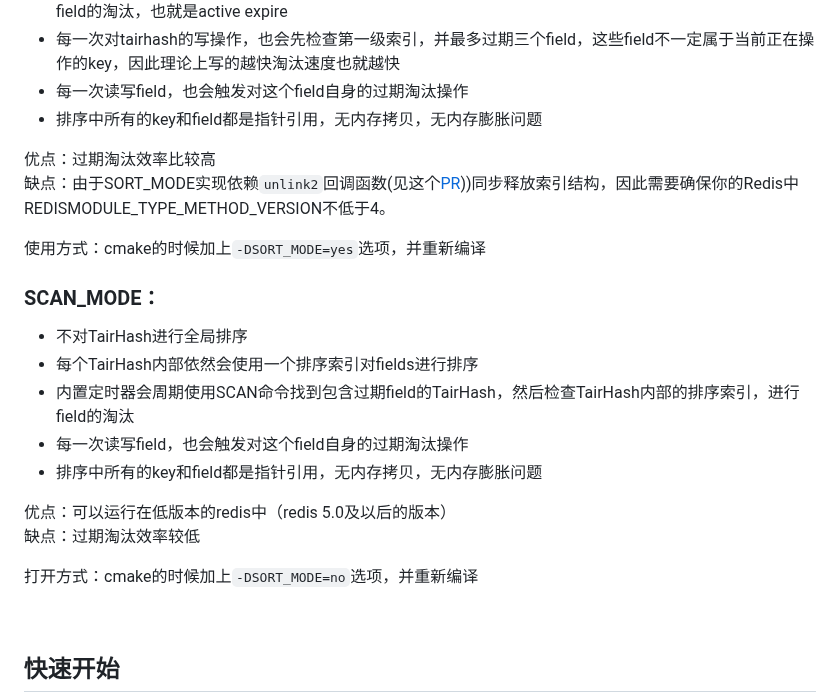
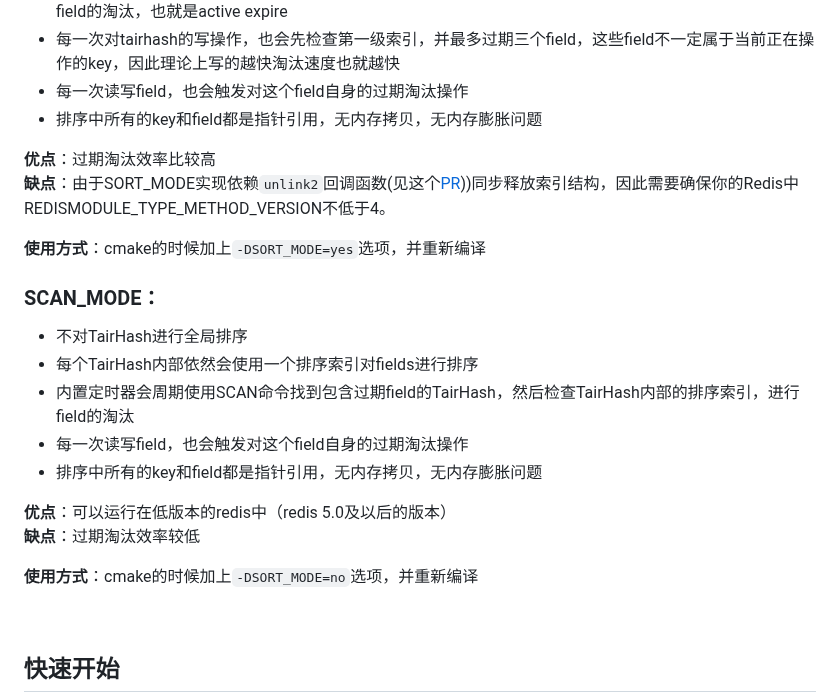
Before and after one commit to tair-opensource/TairHash, a Markdown page: README-CN.md, the part around the change. Drawn GitHub-style.

```diff
--- a/README-CN.md
+++ b/README-CN.md
@@ -22,10 +22,10 @@
 - 每一次读写field，也会触发对这个field自身的过期淘汰操作
 - 排序中所有的key和field都是指针引用，无内存拷贝，无内存膨胀问题
 
-优点：过期淘汰效率比较高
-缺点：由于SORT_MODE实现依赖`unlink2`回调函数(见这个[PR](https://github.com/redis/redis/pull/8999)))同步释放索引结构，因此需要确保你的Redis中REDISMODULE_TYPE_METHOD_VERSION不低于4。
+**优点**：过期淘汰效率比较高
+**缺点**：由于SORT_MODE实现依赖`unlink2`回调函数(见这个[PR](https://github.com/redis/redis/pull/8999)))同步释放索引结构，因此需要确保你的Redis中REDISMODULE_TYPE_METHOD_VERSION不低于4。
 
-使用方式：cmake的时候加上`-DSORT_MODE=yes`选项，并重新编译
+**使用方式**：cmake的时候加上`-DSORT_MODE=yes`选项，并重新编译
 ### SCAN_MODE：
 - 不对TairHash进行全局排序
 - 每个TairHash内部依然会使用一个排序索引对fields进行排序
@@ -33,10 +33,10 @@
 - 每一次读写field，也会触发对这个field自身的过期淘汰操作
 - 排序中所有的key和field都是指针引用，无内存拷贝，无内存膨胀问题
 
-优点：可以运行在低版本的redis中（redis 5.0及以后的版本）
-缺点：过期淘汰效率较低
+**优点**：可以运行在低版本的redis中（redis 5.0及以后的版本）
+**缺点**：过期淘汰效率较低
 
-打开方式：cmake的时候加上`-DSORT_MODE=no`选项，并重新编译
+**使用方式**：cmake的时候加上`-DSORT_MODE=no`选项，并重新编译
 
 <br/>
 
```
Also changed, not shown: README.md (+6 -6 lines), imgs/tairhash_memusage.png (added), imgs/tairhash_rps.png (added).
